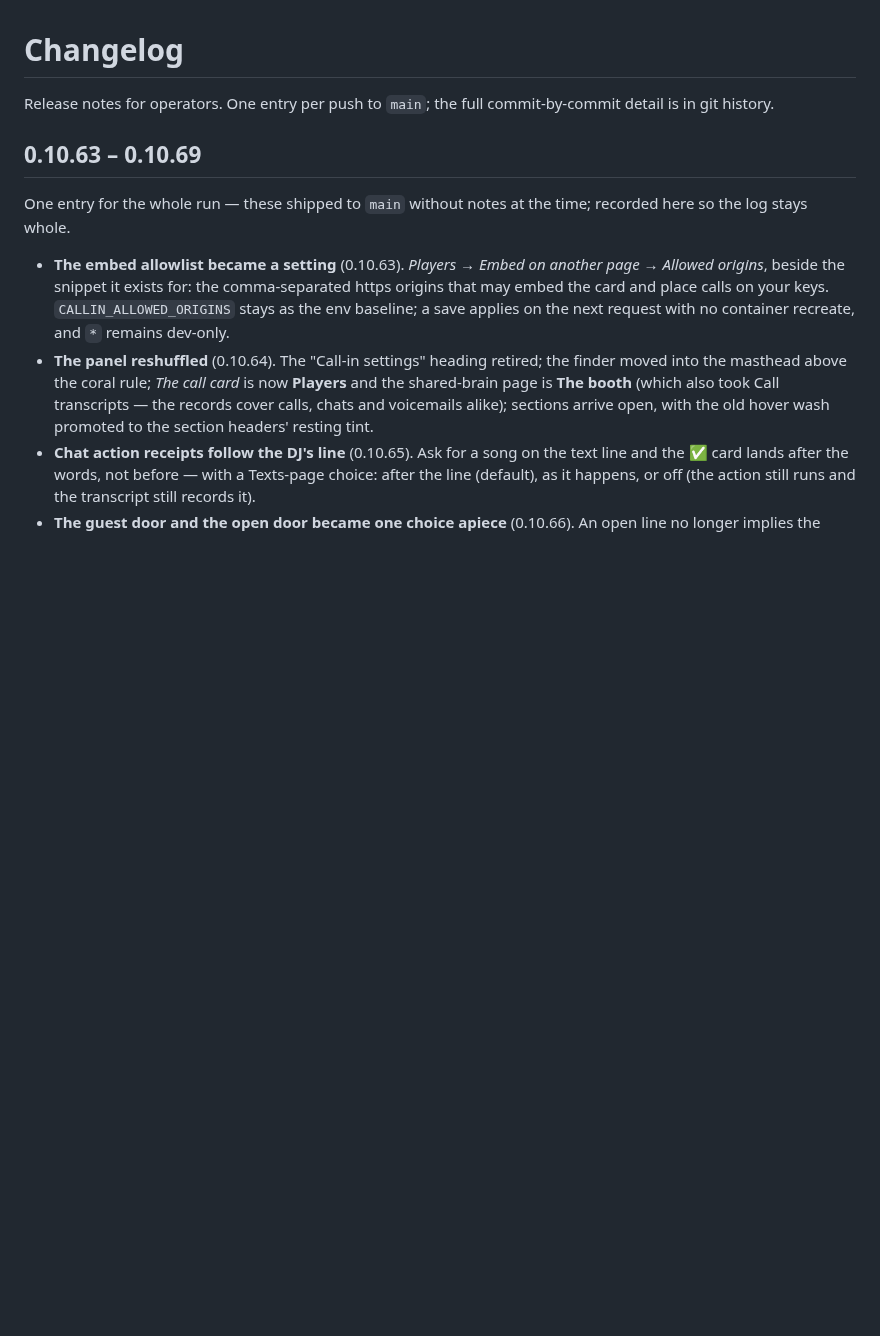
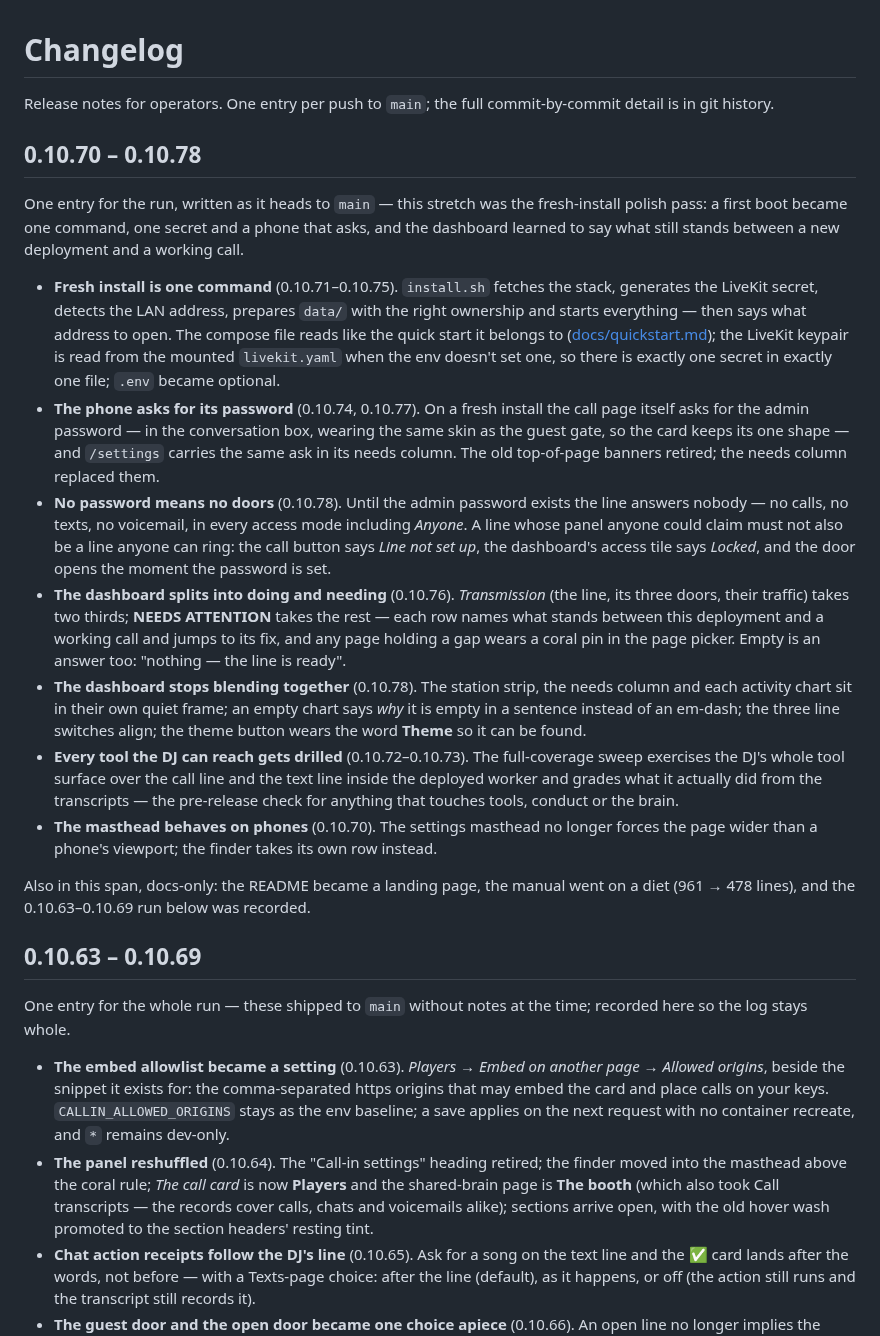
Before and after one commit to mrain1p/Talk-Wave, a Markdown page: CHANGELOG.md, the part around the change. GitHub-like rendering; blank space fills up the shorter version.

Commit message:
the changelog catches up through 0.10.78, and the docs tell the lockdown's truth
One run entry for 0.10.70-0.10.78 (the fresh-install polish pass), written
now so the merge to main ships with its notes already in place. security.md
and quickstart.md stop under-claiming: until the admin password exists the
line is locked in every mode, not merely the panel unprotected.

```diff
--- a/CHANGELOG.md
+++ b/CHANGELOG.md
@@ -2,6 +2,20 @@
 
 Release notes for operators. One entry per push to `main`; the full
 commit-by-commit detail is in git history.
+
+## 0.10.70 – 0.10.78
+
+One entry for the run, written as it heads to `main` — this stretch was the fresh-install polish pass: a first boot became one command, one secret and a phone that asks, and the dashboard learned to say what still stands between a new deployment and a working call.
+
+- **Fresh install is one command** (0.10.71–0.10.75). `install.sh` fetches the stack, generates the LiveKit secret, detects the LAN address, prepares `data/` with the right ownership and starts everything — then says what address to open. The compose file reads like the quick start it belongs to ([docs/quickstart.md](docs/quickstart.md)); the LiveKit keypair is read from the mounted `livekit.yaml` when the env doesn't set one, so there is exactly one secret in exactly one file; `.env` became optional.
+- **The phone asks for its password** (0.10.74, 0.10.77). On a fresh install the call page itself asks for the admin password — in the conversation box, wearing the same skin as the guest gate, so the card keeps its one shape — and `/settings` carries the same ask in its needs column. The old top-of-page banners retired; the needs column replaced them.
+- **No password means no doors** (0.10.78). Until the admin password exists the line answers nobody — no calls, no texts, no voicemail, in every access mode including *Anyone*. A line whose panel anyone could claim must not also be a line anyone can ring: the call button says *Line not set up*, the dashboard's access tile says *Locked*, and the door opens the moment the password is set.
+- **The dashboard splits into doing and needing** (0.10.76). *Transmission* (the line, its three doors, their traffic) takes two thirds; **NEEDS ATTENTION** takes the rest — each row names what stands between this deployment and a working call and jumps to its fix, and any page holding a gap wears a coral pin in the page picker. Empty is an answer too: "nothing — the line is ready".
+- **The dashboard stops blending together** (0.10.78). The station strip, the needs column and each activity chart sit in their own quiet frame; an empty chart says *why* it is empty in a sentence instead of an em-dash; the three line switches align; the theme button wears the word **Theme** so it can be found.
+- **Every tool the DJ can reach gets drilled** (0.10.72–0.10.73). The full-coverage sweep exercises the DJ's whole tool surface over the call line and the text line inside the deployed worker and grades what it actually did from the transcripts — the pre-release check for anything that touches tools, conduct or the brain.
+- **The masthead behaves on phones** (0.10.70). The settings masthead no longer forces the page wider than a phone's viewport; the finder takes its own row instead.
+
+Also in this span, docs-only: the README became a landing page, the manual went on a diet (961 → 478 lines), and the 0.10.63–0.10.69 run below was recorded.
 
 ## 0.10.63 – 0.10.69
 
```
Also changed, not shown: docs/quickstart.md (+1 -1 lines), docs/security.md (+2 -2 lines).
